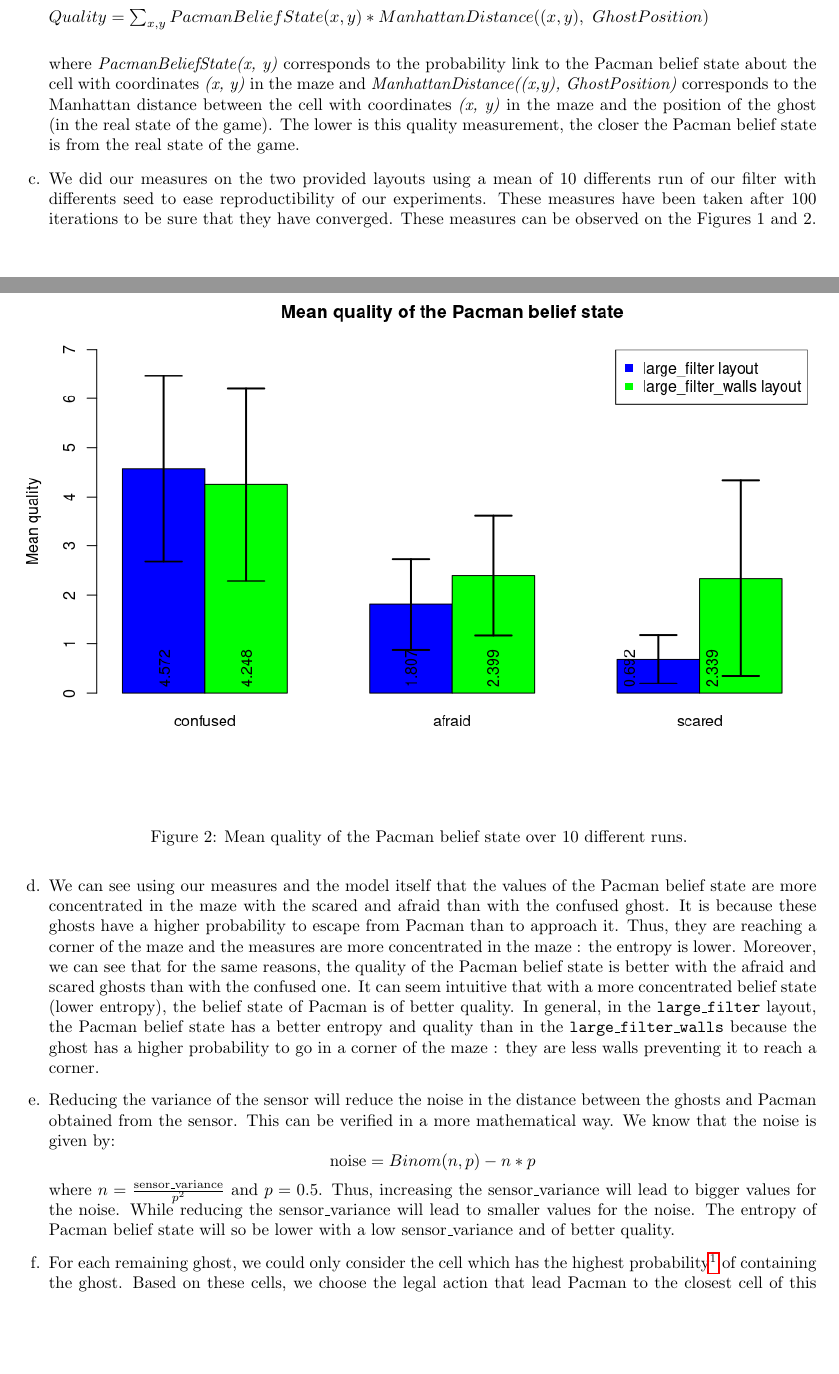
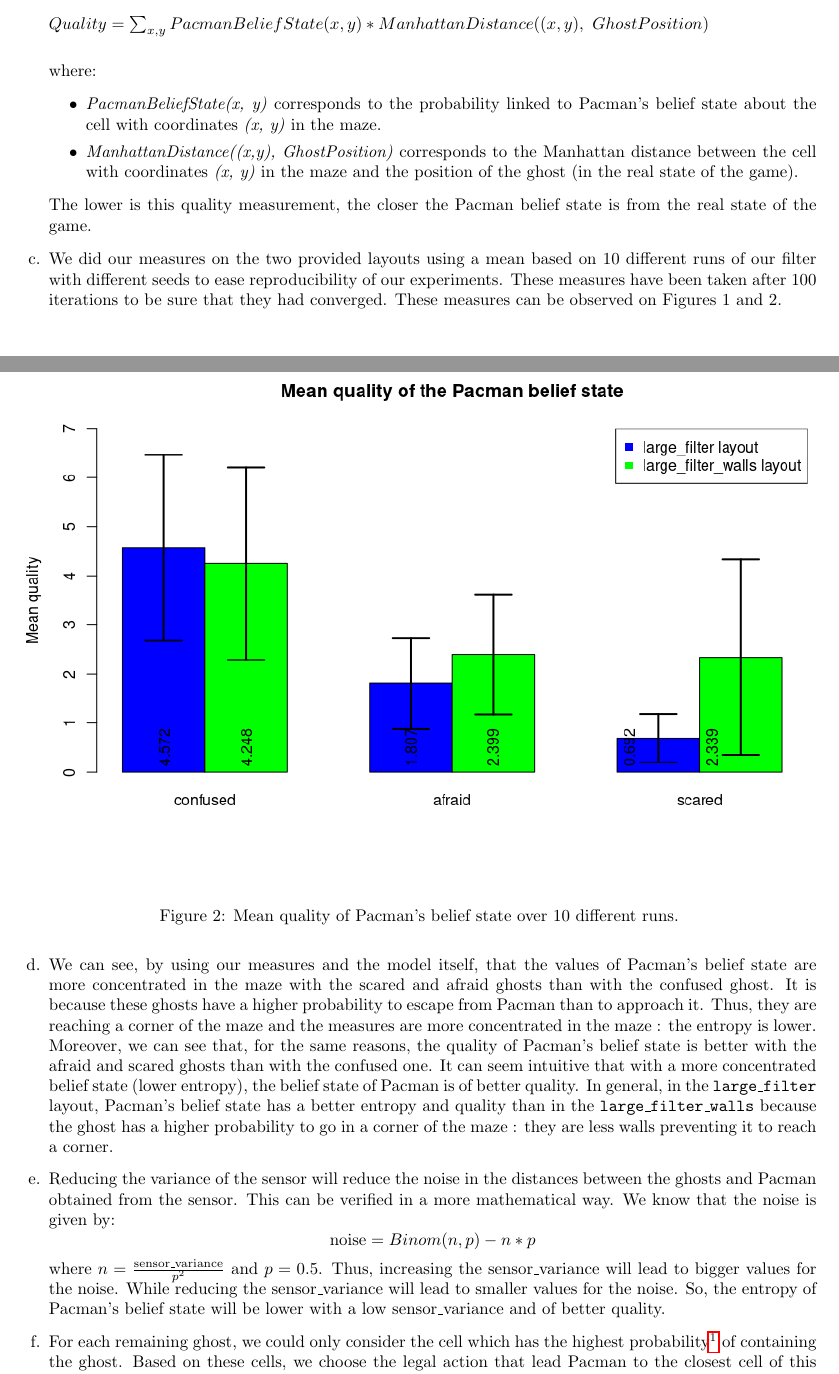
Before and after one commit to OlivierJoris/Pacman-Bayes-filter, a LaTeX document (report.tex): two parts of pages 2 and 3 of 4, joined at a grey line, cut so that both start at the same text, the shorter picture padded with empty space. Compiled offline with pdfLaTeX.

Commit message:
Small modifs report

```diff
--- a/report.tex
+++ b/report.tex
@@ -77,10 +82,14 @@ where:
 
     $Quality = {\sum_{x, y} {PacmanBeliefState(x, y) * ManhattanDistance((x, y), \ GhostPosition)}}$\\
 
-    where \textit{PacmanBeliefState(x, y)} corresponds to the probability link to the Pacman belief state about the cell with coordinates \textit{(x, y)} in the maze and \textit{ManhattanDistance((x,y), GhostPosition)} corresponds
-    to the Manhattan distance between the cell with coordinates \textit{(x, y)} in the maze and the position of the ghost (in the real state of the game). The lower is this quality measurement, the closer the Pacman belief state is from the real state of the game.
-    \item We did our measures on the two provided layouts using a mean of 10 differents run of our filter with differents seed to ease reproductibility of our experiments. These measures have been taken after 100 iterations to be sure that they have converged.
-    These measures can be observed on the Figures 1 and 2.
+    where:
+    \begin{itemize}
+    	\item \textit{PacmanBeliefState(x, y)} corresponds to the probability linked to Pacman's belief state about the cell with coordinates \textit{(x, y)} in the maze.
+    	\item \textit{ManhattanDistance((x,y), GhostPosition)} corresponds to the Manhattan distance between the cell with coordinates \textit{(x, y)} in the maze and the position of the ghost (in the real state of the game).
+	\end{itemize}
+     The lower is this quality measurement, the closer the Pacman belief state is from the real state of the game.
+    \item We did our measures on the two provided layouts using a mean based on 10 different runs of our filter with different seeds to ease reproducibility of our experiments. These measures have been taken after 100 iterations to be sure that they had converged.
+    These measures can be observed on Figures 1 and 2.
 
 \begin{figure}[H]
     \centering
@@ -91,13 +100,13 @@ where:
 \begin{figure}[H]
     \centering
     \includegraphics[scale=0.75]{plots/differences.png}
-    \caption{Mean quality of the Pacman belief state over 10 different runs.}
+    \caption{Mean quality of Pacman's belief state over 10 different runs.}
 \end{figure}
 
-    \item We can see using our measures and the model itself that the values of the Pacman belief state are more concentrated in the maze with the scared and afraid than with the confused ghost. It is because these ghosts have a higher probability to escape from Pacman than to approach it. Thus, they are reaching a corner of the maze and the measures are more concentrated in the maze : the entropy is lower.
-    Moreover, we can see that for the same reasons, the quality of the Pacman belief state is better with the afraid and scared ghosts than with the confused one. It can seem intuitive that with a more concentrated belief state (lower entropy), the belief state of Pacman is of better quality. In general, in the \texttt{large\_filter} layout, the Pacman belief state has a better entropy and quality than in the \texttt{large\_filter\_walls} because the ghost has a higher probability to go in a corner of the maze : they are less walls preventing it to reach a corner.
-    \item Reducing the variance of the sensor will reduce the noise in the distance between the ghosts and Pacman obtained from the sensor. This can be verified in a more mathematical way. We know that the noise is given by: $$\text{noise} = Binom(n, p) - n * p$$
-    where $n = \frac{\text{sensor\_variance}}{p^2}$ and $p = 0.5$. Thus, increasing the sensor\_variance will lead to bigger values for the noise. While reducing the sensor\_variance will lead to smaller values for the noise. The entropy of Pacman belief state will so be lower with a low sensor\_variance and of better quality.
+    \item We can see, by using our measures and the model itself, that the values of Pacman's belief state are more concentrated in the maze with the scared and afraid ghosts than with the confused ghost. It is because these ghosts have a higher probability to escape from Pacman than to approach it. Thus, they are reaching a corner of the maze and the measures are more concentrated in the maze : the entropy is lower.
+    Moreover, we can see that, for the same reasons, the quality of Pacman's belief state is better with the afraid and scared ghosts than with the confused one. It can seem intuitive that with a more concentrated belief state (lower entropy), the belief state of Pacman is of better quality. In general, in the \texttt{large\_filter} layout, Pacman's belief state has a better entropy and quality than in the \texttt{large\_filter\_walls} because the ghost has a higher probability to go in a corner of the maze : they are less walls preventing it to reach a corner.
+    \item Reducing the variance of the sensor will reduce the noise in the distances between the ghosts and Pacman obtained from the sensor. This can be verified in a more mathematical way. We know that the noise is given by: $$\text{noise} = Binom(n, p) - n * p$$
+    where $n = \frac{\text{sensor\_variance}}{p^2}$ and $p = 0.5$. Thus, increasing the sensor\_variance will lead to bigger values for the noise. While reducing the sensor\_variance will lead to smaller values for the noise. So, the entropy of Pacman's belief state will be lower with a low sensor\_variance and of better quality.
 
     \item For each remaining ghost, we could only consider the cell which has the highest probability\footnote{If there are multiple cells that have the same highest probability of containing the ghost, we keep the one which is the closest to Pacman.} of containing the ghost. Based on these cells, we choose the legal action that lead Pacman to the closest cell of this set. This will force Pacman to kill all the ghosts in a minimal number of moves which will increase the score of Pacman at the end of the game.
     \item \textbf{\textit{Leave empty.}}
```
Also changed, not shown: report.pdf, report.tex (21 more changed lines).
